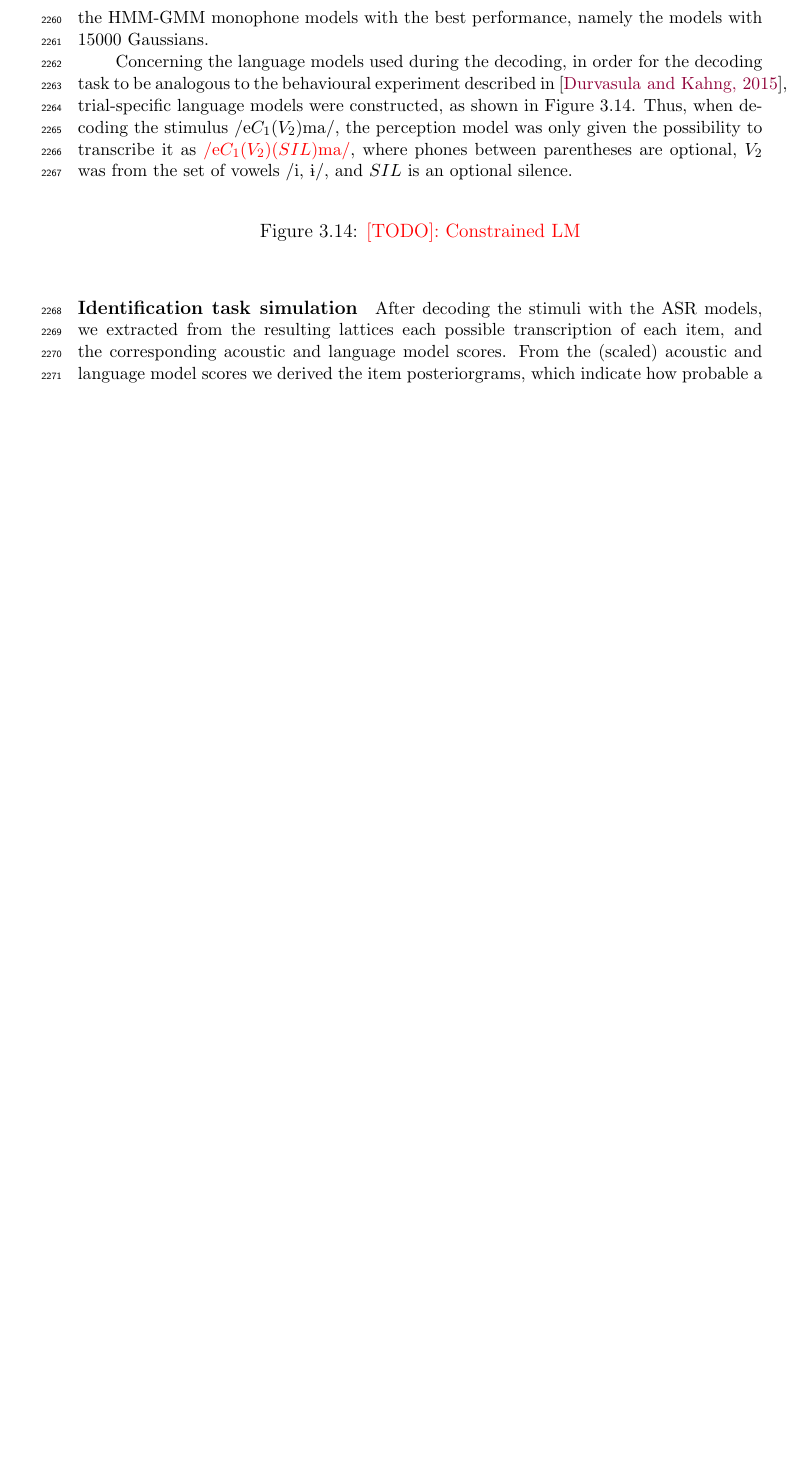
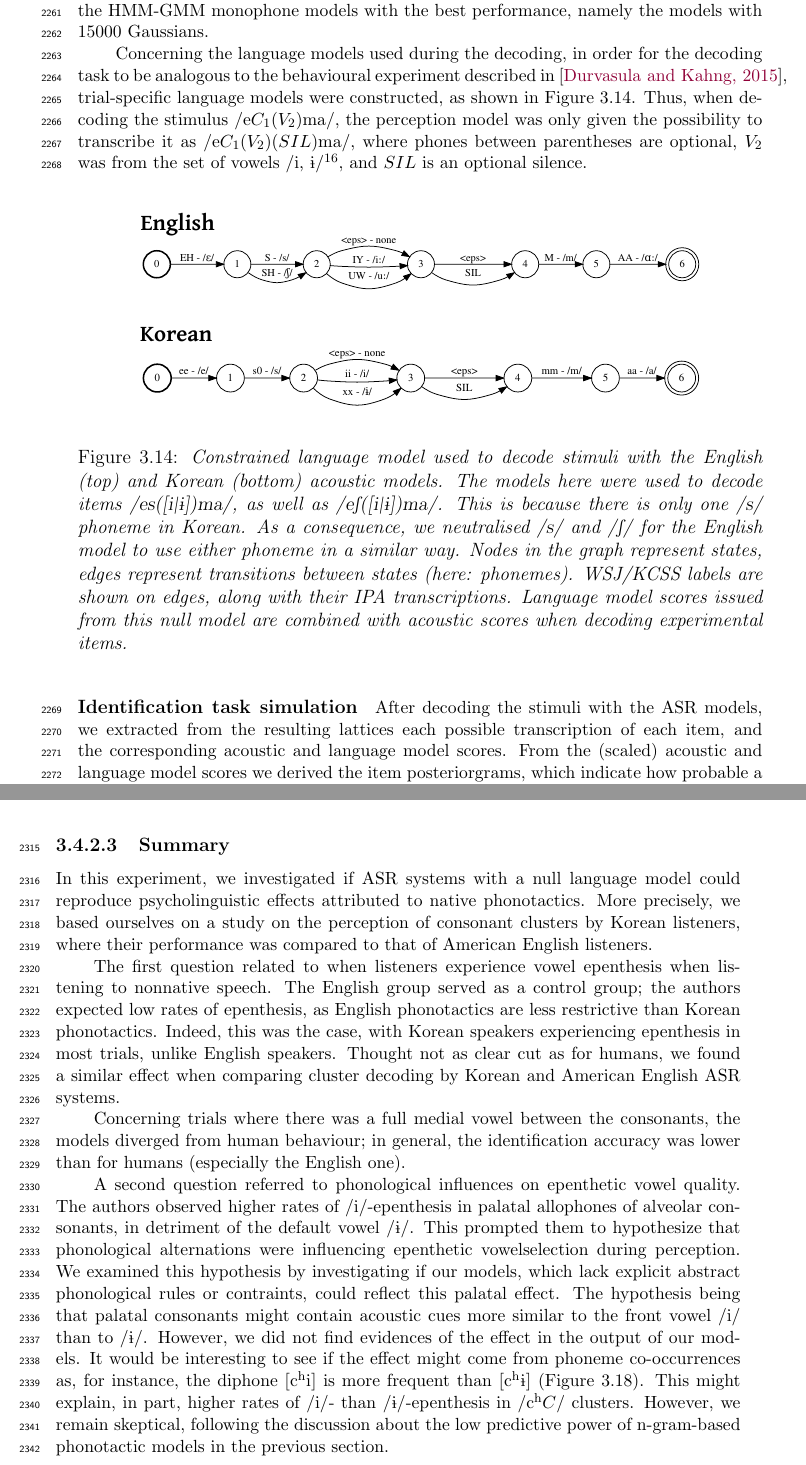
Before and after one commit to agr-ita/epen-thesis, a LaTeX thesis (main.tex, which reads chapters/chapter03.tex): part of page 82 of 129 before the commit and two parts of pages 82 and 85 of 130 after it, the two joined at a grey line, cut so that both start at the same text, the shorter picture padded with empty space. Compiled offline with pdfLaTeX.

Commit message:
Ch3: k-epenth done for now

```diff
--- a/chapters/chapter03.tex
+++ b/chapters/chapter03.tex
@@ -688,12 +688,12 @@ The organisation of the stimuli, based on place of articulation of \textsc{C}, i
 \paragraph{ASR system}
 Two populations of listeners were simulated in this experiment, based on \cite{durvasula2015}: we simulated an English-listening control group using the acoustic model trained on English data (WSJ corpus), and a Korean-listening target group using the acoustic model trained on Korean data (KCSS). As a reminder, we selected the HMM-GMM monophone models with the best performance, namely the models with $15000$ Gaussians.
 
-Concerning the language models used during the decoding, in order for the decoding task to be analogous to the behavioural experiment described in \cite{durvasula2015}, trial-specific language models were constructed, as shown in Figure \ref{fig:k-epenth_G}. Thus, when decoding the stimulus \textipa{/e}$C_{1}(V_{2})$\textipa{ma/}, the perception model was only given the possibility to transcribe it as {\color{red}\textipa{/e}$C_{1}(V_{2})(SIL)$\textipa{ma/}}, where phones between parentheses are optional, $V_{2}$ was from the set of vowels \textipa{/i, 1/}, and $SIL$ is an optional silence.
+Concerning the language models used during the decoding, in order for the decoding task to be analogous to the behavioural experiment described in \cite{durvasula2015}, trial-specific language models were constructed, as shown in Figure \ref{fig:k-epenth_G}. Thus, when decoding the stimulus \textipa{/e}$C_{1}(V_{2})$\textipa{ma/}, the perception model was only given the possibility to transcribe it as \textipa{/e}$C_{1}(V_{2})(SIL)$\textipa{ma/}, where phones between parentheses are optional, $V_{2}$ was from the set of vowels \textipa{/i, 1/}\footnote{In \cite{durvasula2015} it was assumed that English listeners would associate the grapheme $\langle u \rangle$ to the phoneme \textipa{/U/}. It is unclear to us if English listeners would, in a similar fashion, associate the grapheme $\langle i \rangle$ to the phoneme \textipa{/I/} instead of \textipa{/i:/}. Since English \textipa{/i:/} is probably the closest vowel to \textipa{[i]} in the stimuli, and since the choice is arbitrary without behavioural testing, we chose its back counterpart \textipa{/u:/} for ``u'' instead of \textipa{/U/}. However, it would have also been possible to build language models that account for more than one possible mapping between native and nonnative phonemes (cf. experiment below)}, and $SIL$ is an optional silence.
 
 \begin{figure}[htb]
     \centering
-    %\includegraphics[width=0.8\linewidth]{chapter03/m-ahpa_Gfst.pdf}
-    \caption{{\color{red}[TODO]: Constrained LM}}%\textit{Constrained language model used to test the models (here: LM for \textipa{/ahpa/} trials). Nodes in the graph represent states, weighted edges represent transitions between states (here: phonemes). When relevant, weighted edges are labeled with the probability to choose that edge when decoding, which affects the final language model score of each possible path. When no weights are shown (e.g., between states 3 and 4), there is no preference between the paths concerned. The language model scores are combined with acoustic scores when decoding experimental items.}}
+    \includegraphics[width=0.9\linewidth]{chapter03/k-epenth_G.pdf}
+    \caption{\textit{Constrained language model used to decode stimuli with the English (top) and Korean (bottom) acoustic models. The models here were used to decode items \textipa{/es([i|1])ma/}, as well as \textipa{/eS([i|1])ma/}. This is because there is only one \textipa{/s/} phoneme in Korean. As a consequence, we neutralised \textipa{/s/} and \textipa{/S/} for the English model to use either phoneme in a similar way. Nodes in the graph represent states, edges represent transitions between states (here: phonemes). WSJ/KCSS labels are shown on edges, along with their IPA transcriptions. Language model scores issued from this null model are combined with acoustic scores when decoding experimental items.}}
     \label{fig:k-epenth_G}
   \end{figure}
 
@@ -748,9 +748,15 @@ Overall, we saw that the models were able to show the crosslinguistic difference
 Focusing on epenthetic vowel quality, \cite{durvasula2015} found that Korean listeners mostly epenthesized \textipa{[i]} after palatal consonants, while they epenthesized the ``default'' vowel \textipa{[1]} after alveolar consonants. This can be seen for Korean listeners in Figure \ref{fig:k-epenth_ep}, but a similar effect is not visible for the Korean model, for which the rates of \textipa{/i/}- and \textipa{/1/}-epenthesis are at similar values around $25\% - 50\%$. Figure \ref{fig:k-epenth_KR_palatal} shows the proportion of trials with epenthesis for which the epenthetic vowel quality was \textipa{/i/}. Indeed, the difference between palatal ($65\%$) and alveolar ($55\%$) consonants observed in the Korean model is negligible compared to that observed in human responses (over $30\%$ difference).
 
 \subsubsection{Summary}
-{\color{red}[TODO]}
+In this experiment, we investigated if ASR systems with a null language model could reproduce psycholinguistic effects attributed to native phonotactics. More precisely, we based ourselves on a study on the perception of consonant clusters by Korean listeners, where their performance was compared to that of American English listeners.
 
+The first question related to when listeners experience vowel epenthesis when listening to nonnative speech.
+The English group served as a control group; the authors expected low rates of epenthesis, as English phonotactics are less restrictive than Korean phonotactics. Indeed, this was the case, with Korean speakers experiencing epenthesis in most trials, unlike English speakers. Thought not as clear cut as for humans, we found a similar effect when comparing cluster decoding by Korean and American English ASR systems.
 
+Concerning trials where there was a full medial vowel between the consonants, the models diverged from human behaviour; in general, the identification accuracy was lower than for humans (especially the English one).
+
+A second question referred to phonological influences on epenthetic vowel quality.
+The authors observed higher rates of \textipa{/i/}-epenthesis in palatal allophones of alveolar consonants, in detriment of the default vowel \textipa{/1/}. This prompted them to hypothesize that phonological alternations were influencing epenthetic vowelselection during perception. We examined this hypothesis by investigating if our models, which lack explicit abstract phonological rules or contraints, could reflect this palatal effect. The hypothesis being that palatal consonants might contain acoustic cues more similar to the front vowel \textipa{/i/} than to \textipa{/1/}. However, we did not find evidences of the effect in the output of our models. It would be interesting to see if the effect might come from phoneme co-occurrences as, for instance, the diphone \textipa{[c\super hi]} is more frequent than \textipa{[c\super h1]} (Figure \ref{fig:k-epenth_kspan}). This might explain, in part, higher rates of \textipa{/i/}- than \textipa{/1/}-epenthesis in /\textipa{c\super h}$C$/ clusters. However, we remain skeptical, following the discussion about the low predictive power of \textipa{n}-gram-based phonotactic models in the previous section.
 
 \begin{figure}[htb!]
   \centering
```
Also changed, not shown: images/chapter03/k-epenth_G.pdf (added), images/chapter03/k-epenth_G.svg (added), chapters/chapter03.tex (8 more changed lines), 4 other files.
